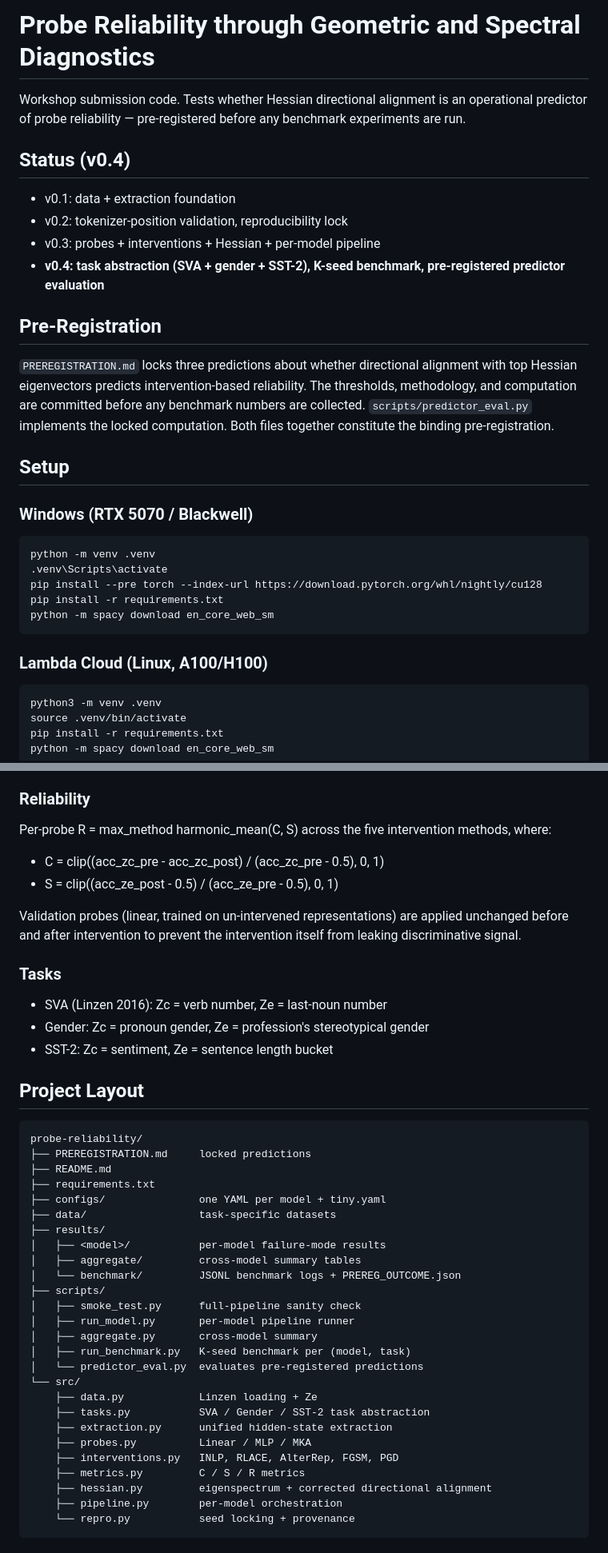
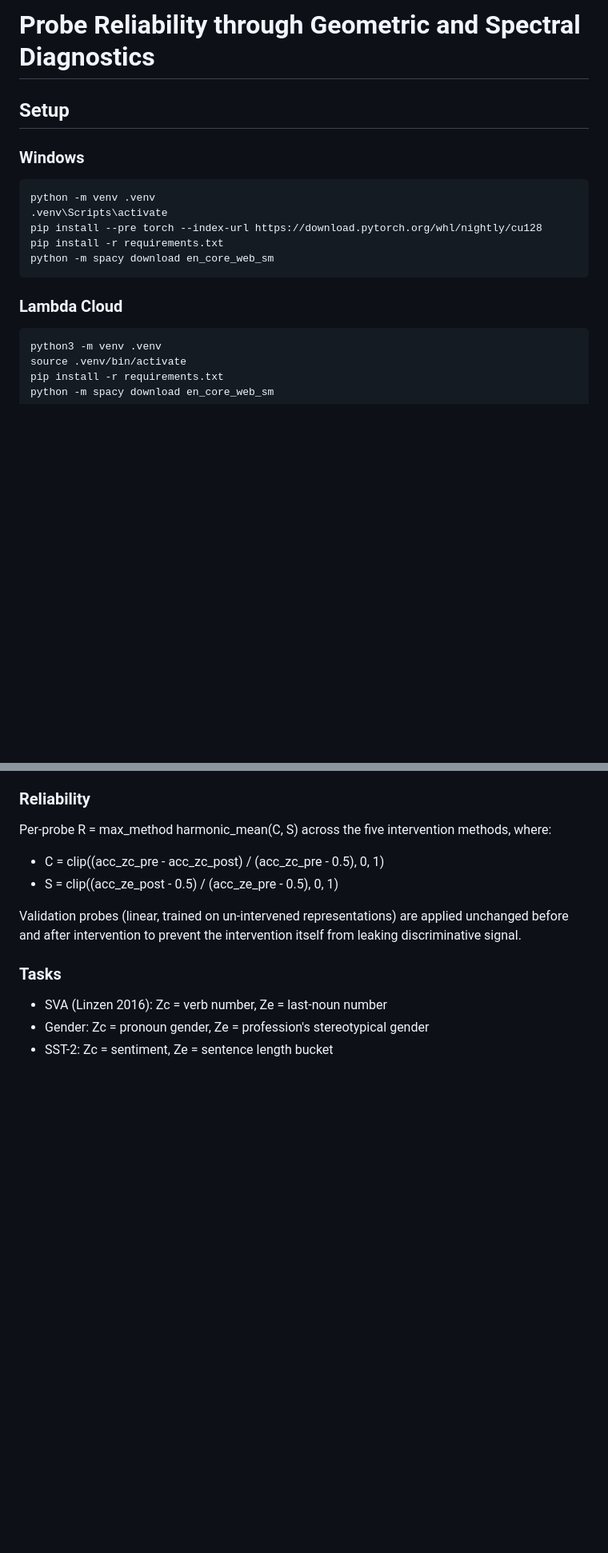
Before and after one commit to Antigro09/probeReliabilityScript, a Markdown page: README.md, 2 parts joined by grey strips. Shown at 80% size. GitHub-like rendering; blank space fills up the shorter version.

Commit message:
Revise README for clarity and remove obsolete content
Removed outdated sections on pre-registration and production benchmarks, updated setup instructions, and clarified project layout.

````diff
--- a/README.md
+++ b/README.md
@@ -1,28 +1,8 @@
 # Probe Reliability through Geometric and Spectral Diagnostics
-
-Workshop submission code. Tests whether Hessian directional alignment is an
-operational predictor of probe reliability — pre-registered before any
-benchmark experiments are run.
-
-## Status (v0.4)
-
-- v0.1: data + extraction foundation
-- v0.2: tokenizer-position validation, reproducibility lock
-- v0.3: probes + interventions + Hessian + per-model pipeline
-- **v0.4: task abstraction (SVA + gender + SST-2), K-seed benchmark, pre-registered predictor evaluation**
-
-## Pre-Registration
-
-`PREREGISTRATION.md` locks three predictions about whether directional
-alignment with top Hessian eigenvectors predicts intervention-based
-reliability. The thresholds, methodology, and computation are committed
-before any benchmark numbers are collected. `scripts/predictor_eval.py`
-implements the locked computation. Both files together constitute the
-binding pre-registration.
 
 ## Setup
 
-### Windows (RTX 5070 / Blackwell)
+### Windows
 
 ```
 python -m venv .venv
@@ -32,7 +12,7 @@ pip install -r requirements.txt
 python -m spacy download en_core_web_sm
 ```
 
-### Lambda Cloud (Linux, A100/H100)
+### Lambda Cloud
 
 ```
 python3 -m venv .venv
@@ -164,34 +126,3 @@ intervention itself from leaking discriminative signal.
 - SVA (Linzen 2016): Zc = verb number, Ze = last-noun number
 - Gender: Zc = pronoun gender, Ze = profession's stereotypical gender
 - SST-2: Zc = sentiment, Ze = sentence length bucket
-
-## Project Layout
-
-```
-probe-reliability/
-├── PREREGISTRATION.md     locked predictions
-├── README.md
-├── requirements.txt
-├── configs/               one YAML per model + tiny.yaml
-├── data/                  task-specific datasets
-├── results/
-│   ├── <model>/           per-model failure-mode results
-│   ├── aggregate/         cross-model summary tables
-│   └── benchmark/         JSONL benchmark logs + PREREG_OUTCOME.json
-├── scripts/
-│   ├── smoke_test.py      full-pipeline sanity check
-│   ├── run_model.py       per-model pipeline runner
-│   ├── aggregate.py       cross-model summary
-│   ├── run_benchmark.py   K-seed benchmark per (model, task)
-│   └── predictor_eval.py  evaluates pre-registered predictions
-└── src/
-    ├── data.py            Linzen loading + Ze
-    ├── tasks.py           SVA / Gender / SST-2 task abstraction
-    ├── extraction.py      unified hidden-state extraction
-    ├── probes.py          Linear / MLP / MKA
-    ├── interventions.py   INLP, RLACE, AlterRep, FGSM, PGD
-    ├── metrics.py         C / S / R metrics
-    ├── hessian.py         eigenspectrum + corrected directional alignment
-    ├── pipeline.py        per-model orchestration
-    └── repro.py           seed locking + provenance
-```
````
Also changed, not shown: other parts of README.md (+2 -20 lines).
